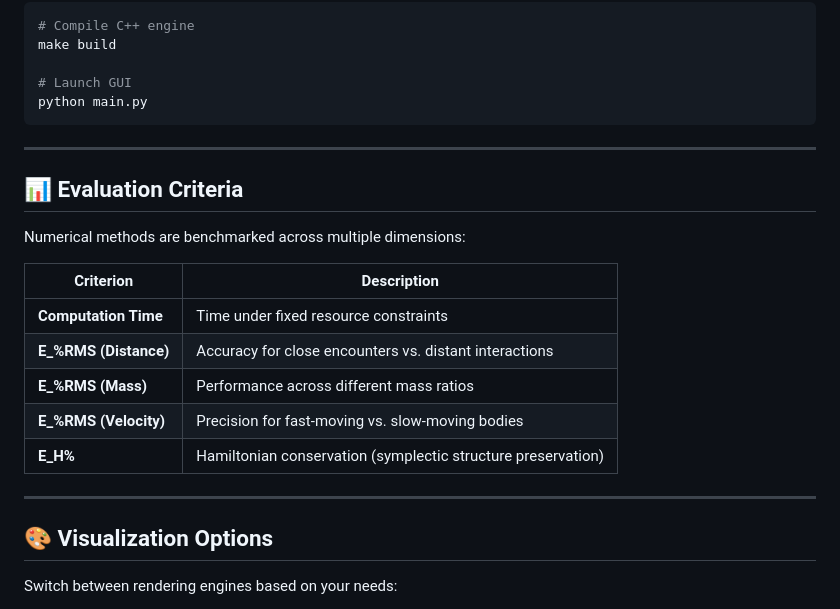
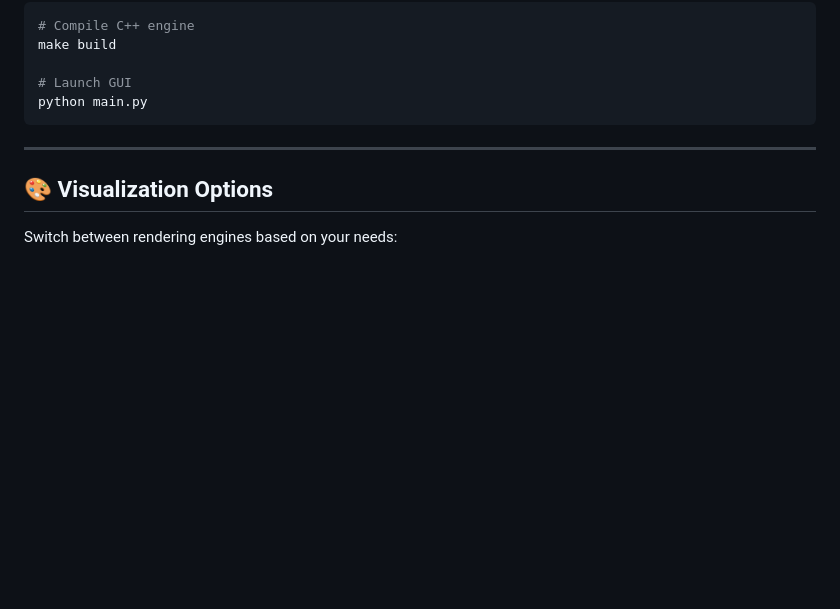
Before and after one commit to LBrink05/Project-Period-3D-Simulations-of-Multi-Body-Star-Systems, a Markdown page: README.md, the part around the change. Drawn GitHub-style; blank space fills up the shorter version.

Commit message:
readme11#

```diff
--- a/README.md
+++ b/README.md
@@ -102,20 +102,6 @@ python main.py
 
 ---
 
-## 📊 Evaluation Criteria
-
-Numerical methods are benchmarked across multiple dimensions:
-
-| Criterion | Description |
-|-----------|-------------|
-| **Computation Time** | Time under fixed resource constraints |
-| **E_%RMS (Distance)** | Accuracy for close encounters vs. distant interactions |
-| **E_%RMS (Mass)** | Performance across different mass ratios |
-| **E_%RMS (Velocity)** | Precision for fast-moving vs. slow-moving bodies |
-| **E_H%** | Hamiltonian conservation (symplectic structure preservation) |
-
----
-
 ## 🎨 Visualization Options
 
 Switch between rendering engines based on your needs:
```
